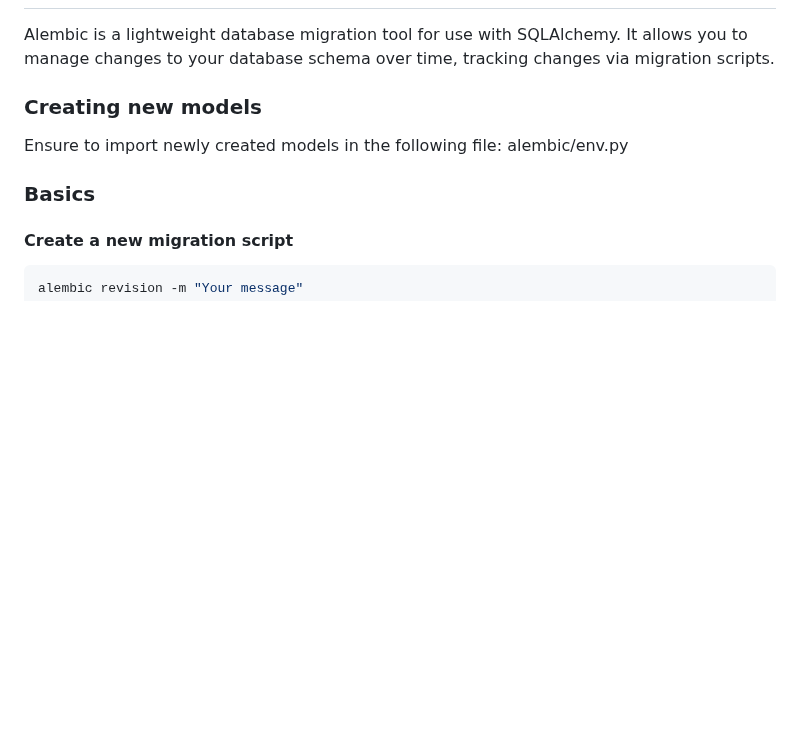
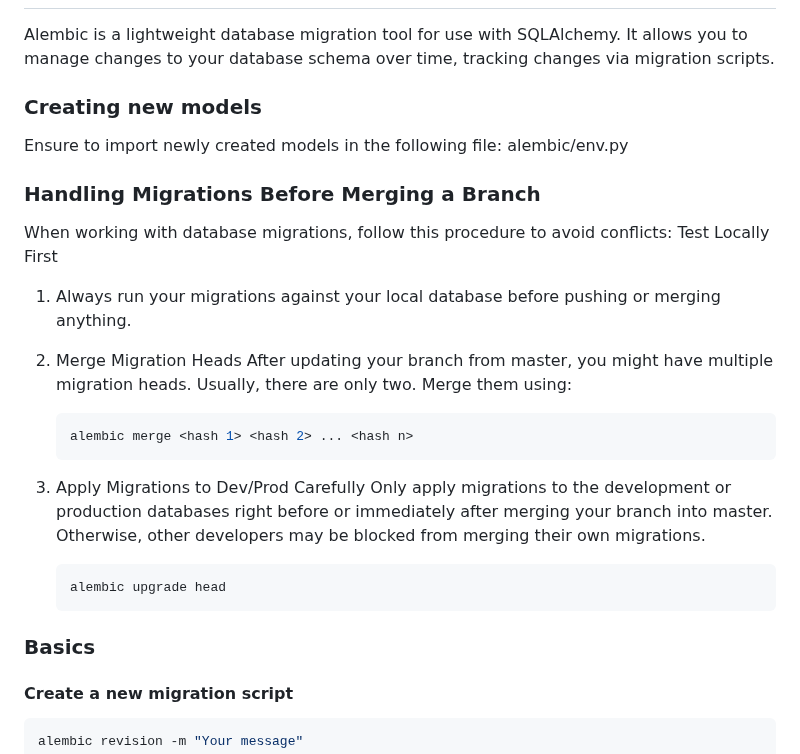
Before and after one commit to jst-seminar-rostlab-tum/eutop-mediamind, a Markdown page: backend/README.md, the part around the change. Rendered like a GitHub page; blank space fills up the shorter version.

Commit message:
Handling Migrations Before Merging a Branch

````diff
--- a/backend/README.md
+++ b/backend/README.md
@@ -120,6 +120,25 @@ Alembic is a lightweight database migration tool for use with SQLAlchemy. It all
 
 Ensure to import newly created models in the following file: alembic/env.py
 
+### Handling Migrations Before Merging a Branch
+
+When working with database migrations, follow this procedure to avoid conflicts:
+Test Locally First
+1. Always run your migrations against your local database before pushing or merging anything.
+2. Merge Migration Heads
+After updating your branch from master, you might have multiple migration heads.
+Usually, there are only two. Merge them using:
+    ```bash
+    alembic merge <hash 1> <hash 2> ... <hash n>
+    ```
+
+3. Apply Migrations to Dev/Prod Carefully
+Only apply migrations to the development or production databases right before or immediately after merging your branch into master.
+Otherwise, other developers may be blocked from merging their own migrations.
+    ```bash
+    alembic upgrade head
+    ```
+
 ### Basics
 
 #### Create a new migration script
````
